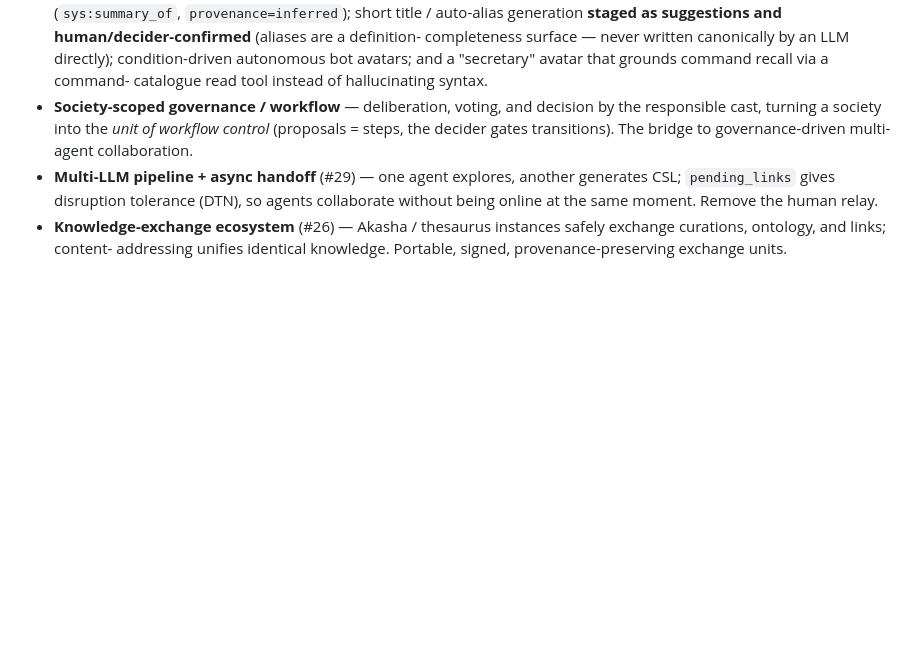
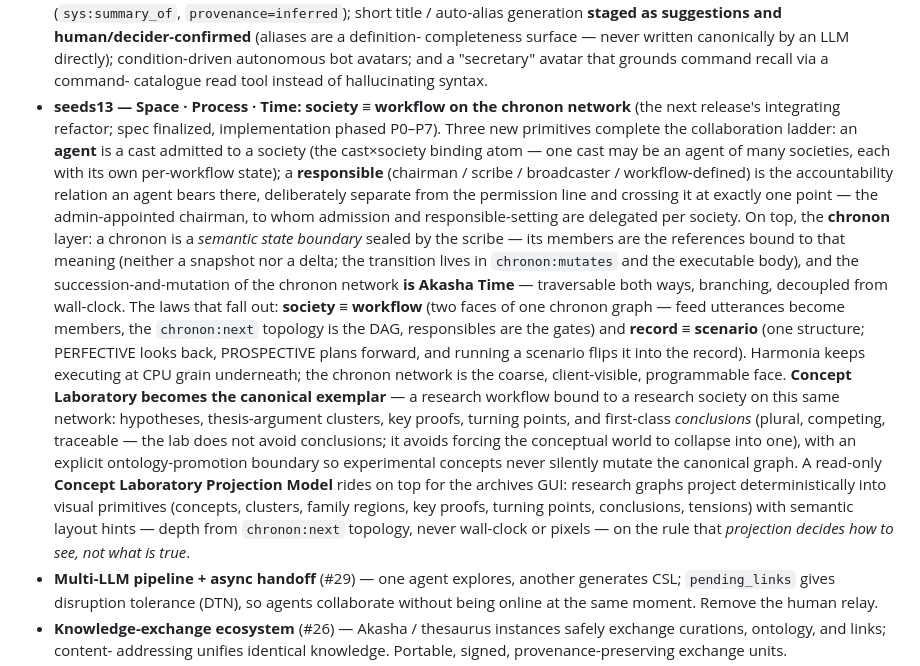
Before and after one commit to akashicmaster/AkashaSeeds, a Markdown page: roadmap.md, the part around the change. Rendered like a GitHub page; blank space fills up the shorter version.

Commit message:
Roadmap: outline the seeds13 integrating refactor (society ≡ workflow on the chronon network)
Replaces the reserved society-governance bullet with the finalized seeds13
direction: agent (cast×society binding), responsible (accountability line
crossing permissions only at the chairman delegation), the chronon layer
(semantic state boundaries whose succession is Akasha Time), the
society≡workflow and record≡scenario laws, and Concept Laboratory as the
canonical research-workflow exemplar with an explicit ontology-promotion
boundary.

Co-Authored-By: Claude Fable 5 <noreply@anthropic.com>
Claude-Session: https://claude.ai/code/session_01PpgibZPnGAagnarPKxGc1H

```diff
--- a/roadmap.md
+++ b/roadmap.md
@@ -113,9 +113,33 @@ The substrate is shipped; the immediate work is to *use* it and polish for relea
   completeness surface — never written canonically by an LLM directly); condition-driven
   autonomous bot avatars; and a "secretary" avatar that grounds command recall via a command-
   catalogue read tool instead of hallucinating syntax.
-- **Society-scoped governance / workflow** — deliberation, voting, and decision by the
-  responsible cast, turning a society into the *unit of workflow control* (proposals = steps,
-  the decider gates transitions). The bridge to governance-driven multi-agent collaboration.
+- **seeds13 — Space · Process · Time: society ≡ workflow on the chronon network** (the next
+  release's integrating refactor; spec finalized, implementation phased P0–P7). Three new
+  primitives complete the collaboration ladder: an **agent** is a cast admitted to a society
+  (the cast×society binding atom — one cast may be an agent of many societies, each with its
+  own per-workflow state); a **responsible** (chairman / scribe / broadcaster / workflow-defined)
+  is the accountability relation an agent bears there, deliberately separate from the
+  permission line and crossing it at exactly one point — the admin-appointed chairman, to whom
+  admission and responsible-setting are delegated per society. On top, the **chronon** layer:
+  a chronon is a *semantic state boundary* sealed by the scribe — its members are the
+  references bound to that meaning (neither a snapshot nor a delta; the transition lives in
+  `chronon:mutates` and the executable body), and the succession-and-mutation of the chronon
+  network **is Akasha Time** — traversable both ways, branching, decoupled from wall-clock.
+  The laws that fall out: **society ≡ workflow** (two faces of one chronon graph — feed
+  utterances become members, the `chronon:next` topology is the DAG, responsibles are the
+  gates) and **record ≡ scenario** (one structure; PERFECTIVE looks back, PROSPECTIVE plans
+  forward, and running a scenario flips it into the record). Harmonia keeps executing at CPU
+  grain underneath; the chronon network is the coarse, client-visible, programmable face.
+  **Concept Laboratory becomes the canonical exemplar** — a research workflow bound to a
+  research society on this same network: hypotheses, thesis-argument clusters, key proofs,
+  turning points, and first-class *conclusions* (plural, competing, traceable — the lab does
+  not avoid conclusions; it avoids forcing the conceptual world to collapse into one), with
+  an explicit ontology-promotion boundary so experimental concepts never silently mutate the
+  canonical graph. A read-only **Concept Laboratory Projection Model** rides on top for the
+  archives GUI: research graphs project deterministically into visual primitives (concepts,
+  clusters, family regions, key proofs, turning points, conclusions, tensions) with semantic
+  layout hints — depth from `chronon:next` topology, never wall-clock or pixels — on the rule
+  that *projection decides how to see, not what is true*.
 - **Multi-LLM pipeline + async handoff** (#29) —
   one agent explores, another generates CSL; `pending_links` gives disruption tolerance (DTN),
   so agents collaborate without being online at the same moment. Remove the human relay.
```
